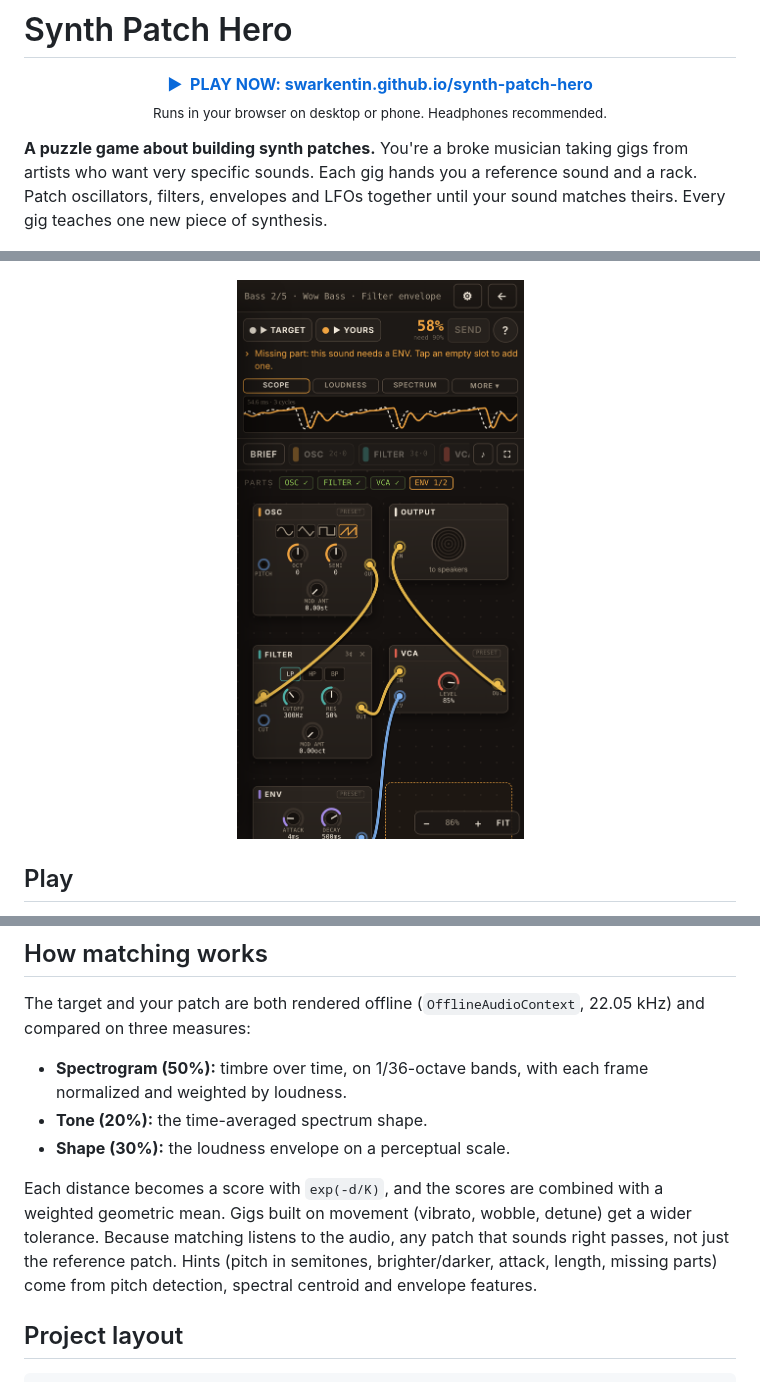
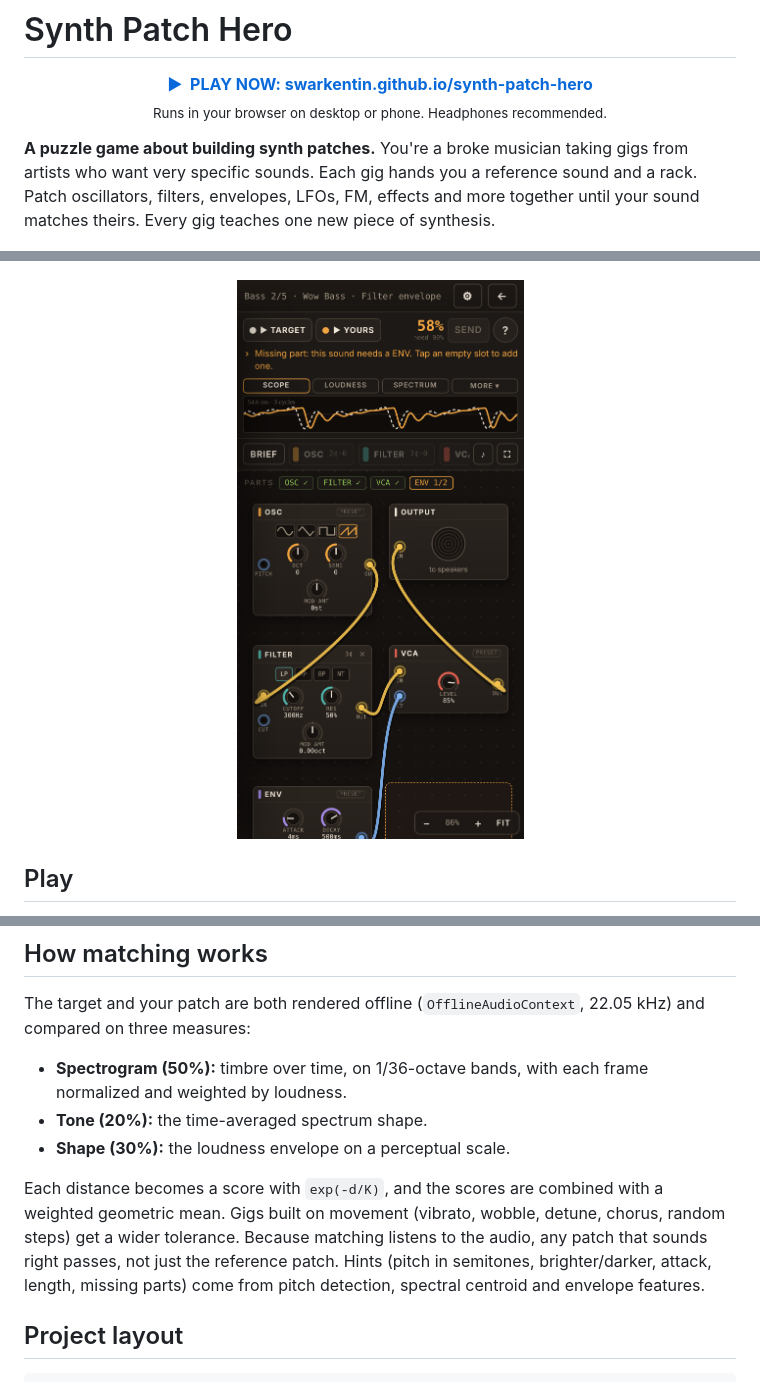
Before and after one commit to swarkentin/synth-patch-hero, a Markdown page: README.md, 3 parts joined by grey strips. GitHub-like rendering; pictures changed too: docs/screenshots/phone.png.

```diff
--- a/README.md
+++ b/README.md
@@ -2,7 +2,7 @@
 
 <p align="center"><a href="https://swarkentin.github.io/synth-patch-hero/"><b>▶&nbsp;&nbsp;PLAY NOW: swarkentin.github.io/synth-patch-hero</b></a><br><sub>Runs in your browser on desktop or phone. Headphones recommended.</sub></p>
 
-**A puzzle game about building synth patches.** You're a broke musician taking gigs from artists who want very specific sounds. Each gig hands you a reference sound and a rack. Patch oscillators, filters, envelopes and LFOs together until your sound matches theirs. Every gig teaches one new piece of synthesis.
+**A puzzle game about building synth patches.** You're a broke musician taking gigs from artists who want very specific sounds. Each gig hands you a reference sound and a rack. Patch oscillators, filters, envelopes, LFOs, FM, effects and more together until your sound matches theirs. Every gig teaches one new piece of synthesis.
 
 ![Desktop: brief on the left, slot board in the middle, compare panel with oscilloscope on the right](docs/screenshots/desktop.png)
 
@@ -53,7 +60,7 @@ The target and your patch are both rendered offline (`OfflineAudioContext`, 22.0
 - **Tone (20%):** the time-averaged spectrum shape.
 - **Shape (30%):** the loudness envelope on a perceptual scale.
 
-Each distance becomes a score with `exp(-d/K)`, and the scores are combined with a weighted geometric mean. Gigs built on movement (vibrato, wobble, detune) get a wider tolerance. Because matching listens to the audio, any patch that sounds right passes, not just the reference patch. Hints (pitch in semitones, brighter/darker, attack, length, missing parts) come from pitch detection, spectral centroid and envelope features.
+Each distance becomes a score with `exp(-d/K)`, and the scores are combined with a weighted geometric mean. Gigs built on movement (vibrato, wobble, detune, chorus, random steps) get a wider tolerance. Because matching listens to the audio, any patch that sounds right passes, not just the reference patch. Hints (pitch in semitones, brighter/darker, attack, length, missing parts) come from pitch detection, spectral centroid and envelope features.
 
 ## Project layout
 
```
Also changed, not shown: other parts of README.md (+10 -3 lines), docs/design.md (+33 -10 lines), docs/screenshots/board.png, docs/screenshots/desktop.png, 9 other files.
